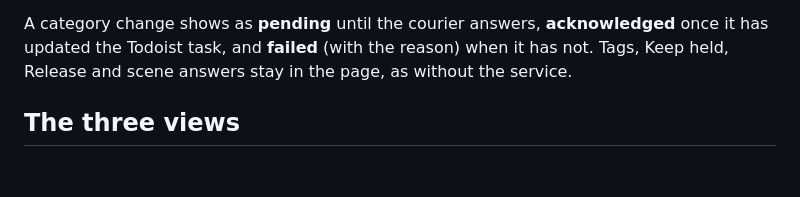
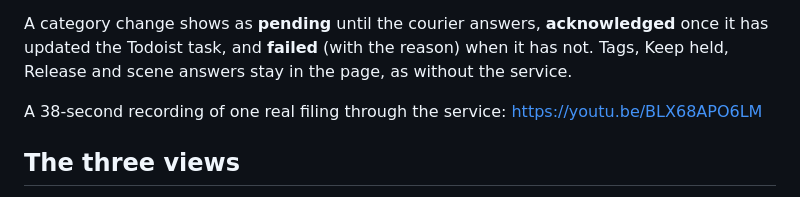
Before and after one commit to dan-lee-odinson/ratatoskr-demo, a Markdown page: app/README.md, the part around the change. Drawn GitHub-style; blank space fills up the shorter version.

```diff
--- a/app/README.md
+++ b/app/README.md
@@ -40,6 +40,8 @@ random string); the page asks for it once, in About, and keeps it in the browser
 A category change shows as **pending** until the courier answers, **acknowledged** once it has updated the Todoist
 task, and **failed** (with the reason) when it has not. Tags, Keep held, Release and scene answers stay in the page,
 as without the service.
+
+A 38-second recording of one real filing through the service: https://youtu.be/BLX68APO6LM
 
 ## The three views
 
```
Also changed, not shown: README.md (+9 -2 lines).
